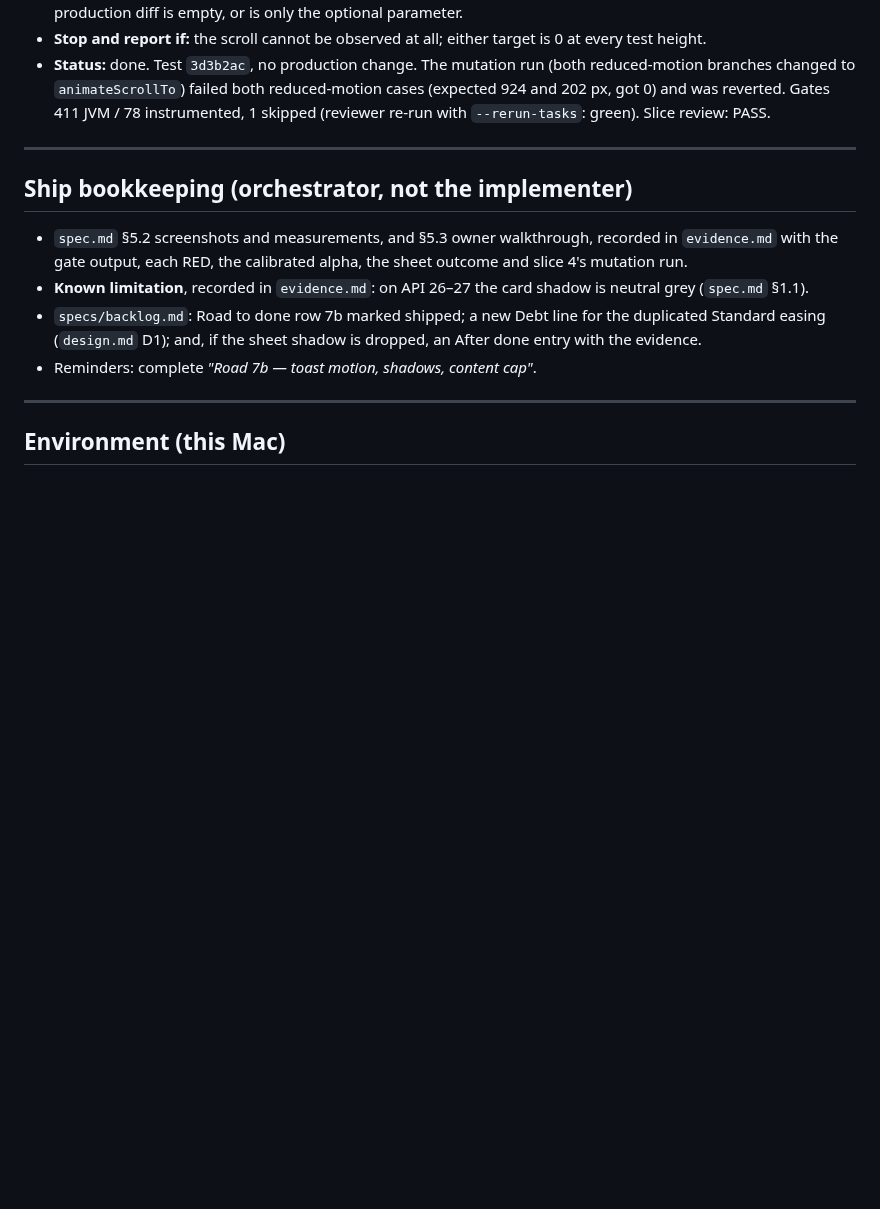
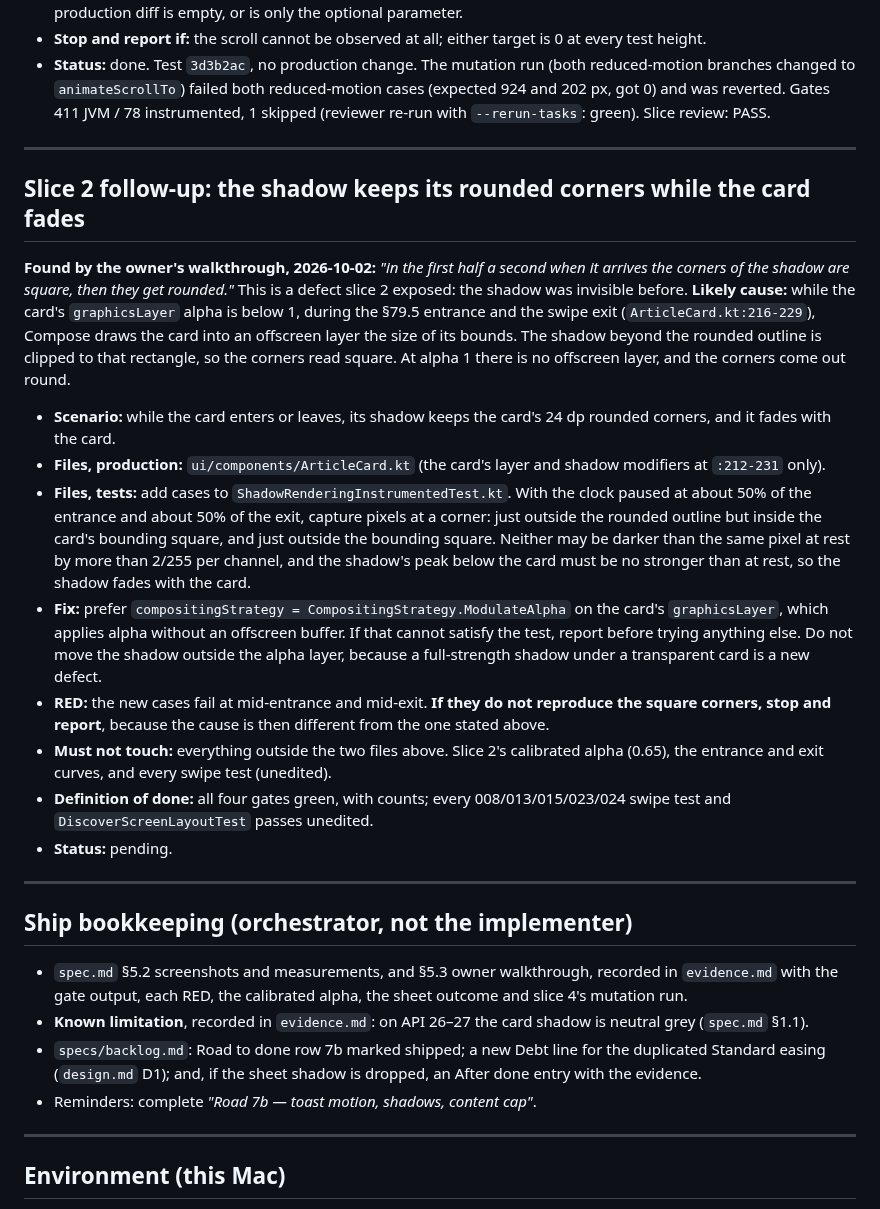
Before and after one commit to irodriguez-io/News-Agregator, a Markdown page: specs/030-android-toast-shadows-content-cap/slices.md, the part around the change. Drawn GitHub-style; blank space fills up the shorter version.

Commit message:
docs(spec): 030 — owner walkthrough: toast pass, sheet drop confirmed, card shadow corners square during fade; slice 2 follow-up
Co-Authored-By: Claude Opus 5.5 <noreply@anthropic.com>

```diff
--- a/specs/030-android-toast-shadows-content-cap/slices.md
+++ b/specs/030-android-toast-shadows-content-cap/slices.md
@@ -180,6 +180,38 @@ reduced motion and animate otherwise.
 
 ---
 
+## Slice 2 follow-up: the shadow keeps its rounded corners while the card fades
+
+**Found by the owner's walkthrough, 2026-10-02:** *"in the first half a second when it arrives the corners of
+the shadow are square, then they get rounded."* This is a defect slice 2 exposed: the shadow was invisible
+before. **Likely cause:** while the card's `graphicsLayer` alpha is below 1, during the §79.5 entrance and the
+swipe exit (`ArticleCard.kt:216-229`), Compose draws the card into an offscreen layer the size of its bounds.
+The shadow beyond the rounded outline is clipped to that rectangle, so the corners read square. At alpha 1
+there is no offscreen layer, and the corners come out round.
+
+- **Scenario:** while the card enters or leaves, its shadow keeps the card's 24 dp rounded corners, and it
+  fades with the card.
+- **Files, production:** `ui/components/ArticleCard.kt` (the card's layer and shadow modifiers at
+  `:212-231` only).
+- **Files, tests:** add cases to `ShadowRenderingInstrumentedTest.kt`. With the clock paused at about 50% of
+  the entrance and about 50% of the exit, capture pixels at a corner: just outside the rounded outline but
+  inside the card's bounding square, and just outside the bounding square. Neither may be darker than the
+  same pixel at rest by more than 2/255 per channel, and the shadow's peak below the card must be no
+  stronger than at rest, so the shadow fades with the card.
+- **Fix:** prefer `compositingStrategy = CompositingStrategy.ModulateAlpha` on the card's `graphicsLayer`,
+  which applies alpha without an offscreen buffer. If that cannot satisfy the test, report before trying
+  anything else. Do not move the shadow outside the alpha layer, because a full-strength shadow under a
+  transparent card is a new defect.
+- **RED:** the new cases fail at mid-entrance and mid-exit. **If they do not reproduce the square corners,
+  stop and report**, because the cause is then different from the one stated above.
+- **Must not touch:** everything outside the two files above. Slice 2's calibrated alpha (0.65), the
+  entrance and exit curves, and every swipe test (unedited).
+- **Definition of done:** all four gates green, with counts; every 008/013/015/023/024 swipe test and
+  `DiscoverScreenLayoutTest` passes unedited.
+- **Status:** pending.
+
+---
+
 ## Ship bookkeeping (orchestrator, not the implementer)
 
 - `spec.md` §5.2 screenshots and measurements, and §5.3 owner walkthrough, recorded in `evidence.md` with the
```
Also changed, not shown: specs/030-android-toast-shadows-content-cap/evidence.md (+8 -2 lines).
